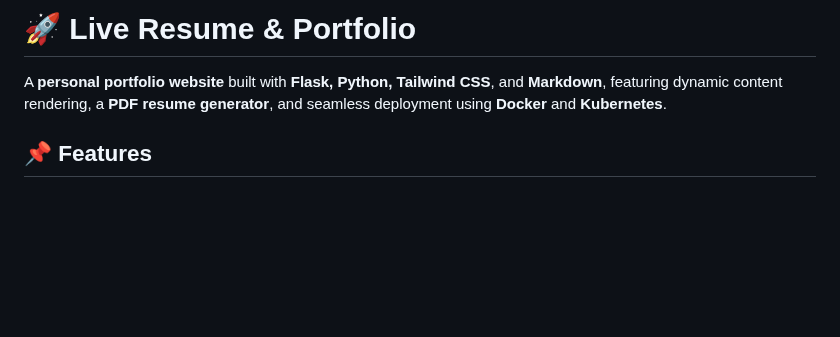
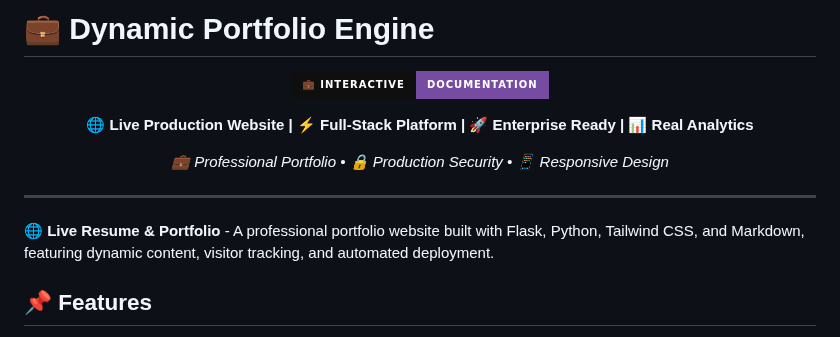
Before and after one commit to sohaib1khan/resume_python, a Markdown page: README.md, the part around the change. GitHub-like rendering; badges without logos; blank space fills up the shorter version.

```diff
--- a/README.md
+++ b/README.md
@@ -1,6 +1,18 @@
-# 🚀 Live Resume & Portfolio
+# 💼 Dynamic Portfolio Engine
 
-A **personal portfolio website** built with **Flask, Python, Tailwind CSS**, and **Markdown**, featuring dynamic content rendering, a **PDF resume generator**, and seamless deployment using **Docker** and **Kubernetes**.
+<div align="center">
+
+[![Portfolio Engine Interactive Documentation](https://img.shields.io/badge/💼_INTERACTIVE-DOCUMENTATION-667eea?style=for-the-badge&labelColor=0f0f0f&color=764ba2&logoColor=white)](https://sohaib1khan.github.io/resume_python/)
+
+**🌐 Live Production Website | ⚡ Full-Stack Platform | 🚀 Enterprise Ready | 📊 Real Analytics**
+
+*💼 Professional Portfolio • 🔒 Production Security • 📱 Responsive Design*
+
+---
+
+</div>
+
+🌐 **Live Resume & Portfolio** - A professional portfolio website built with Flask, Python, Tailwind CSS, and Markdown, featuring dynamic content, visitor tracking, and automated deployment.
 
 ## 📌 Features
 
```
